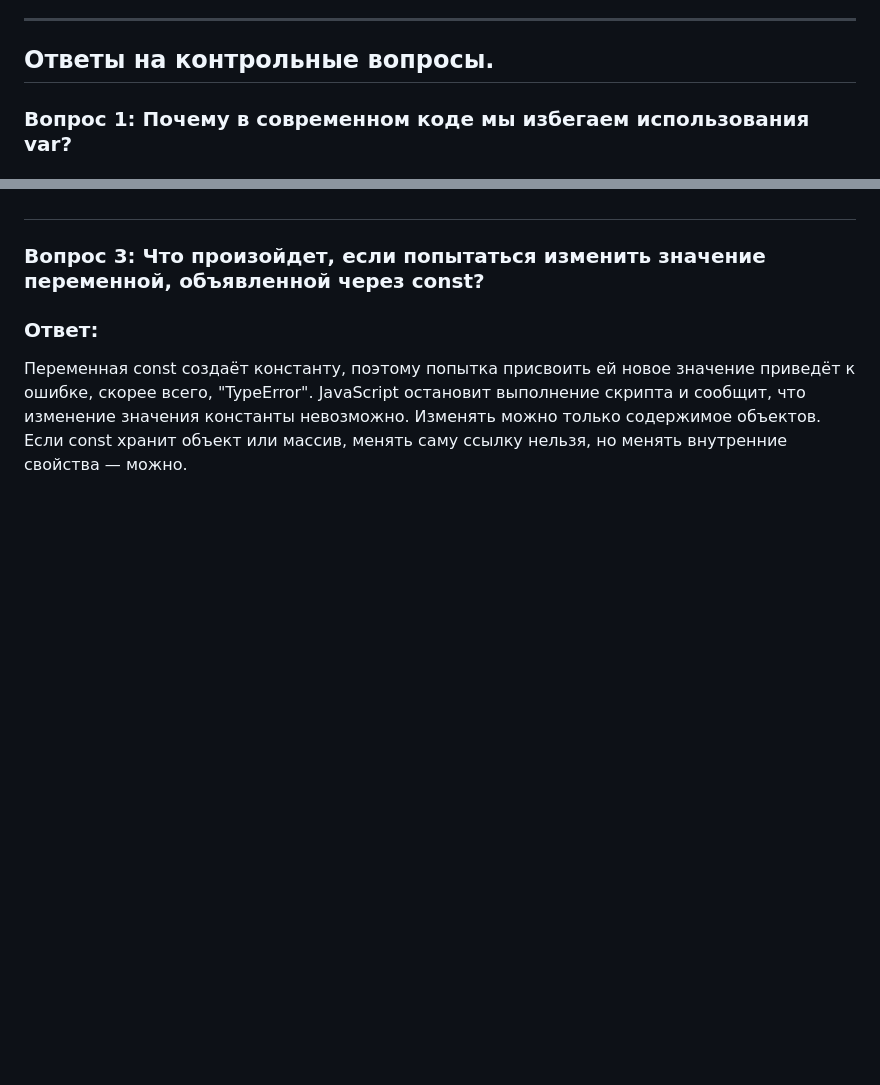
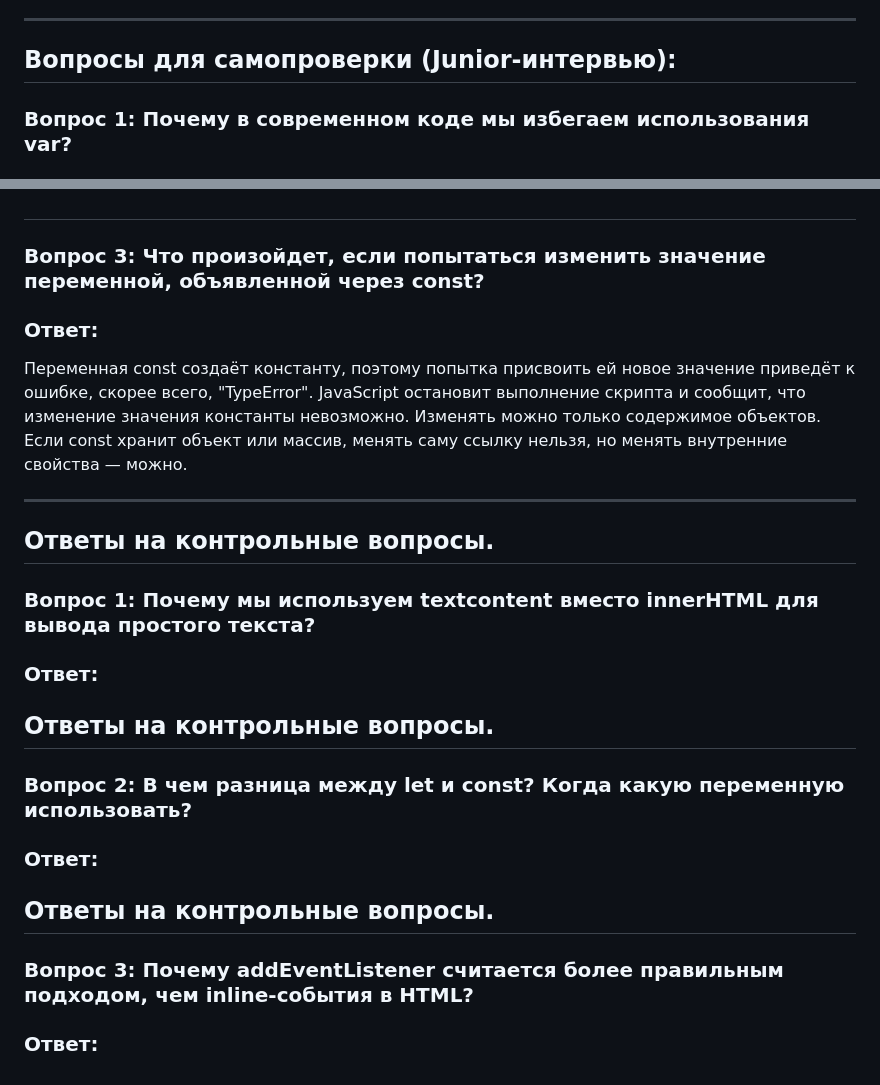
Before and after one commit to igorao2802-dev/js-practice-01, a Markdown page: README.md, 2 parts joined by grey strips. Drawn GitHub-style; blank space fills up the shorter version.

```diff
--- a/README.md
+++ b/README.md
@@ -11,7 +11,7 @@
 
 ---
 
-## Ответы на контрольные вопросы.
+## Вопросы для самопроверки (Junior-интервью):
 ### **Вопрос 1:**  Почему в современном коде мы избегаем использования var?
 ### **Ответ:**
 Использование var считается устаревшим подходом, потому что он создаёт много проблем:
@@ -37,3 +37,19 @@ Inline‑обработчики (onclick) считаются устаревши
 
 ### **Ответ:**
 Переменная const создаёт константу, поэтому попытка присвоить ей новое значение приведёт к ошибке, скорее всего, "TypeError". JavaScript остановит выполнение скрипта и сообщит, что изменение значения константы невозможно. Изменять можно только содержимое объектов. Если const хранит объект или массив, менять саму ссылку нельзя, но менять внутренние свойства — можно.
+
+---
+
+## Ответы на контрольные вопросы.
+### **Вопрос 1:**   Почему мы используем textcontent вместо innerHTML для вывода простого текста?
+### **Ответ:**
+
+
+## Ответы на контрольные вопросы.
+### **Вопрос 2:**  В чем разница между let и const? Когда какую переменную использовать?
+### **Ответ:**
+
+
+## Ответы на контрольные вопросы.
+### **Вопрос 3:**  Почему addEventListener считается более правильным подходом, чем inline-события в HTML?
+### **Ответ:**
```
